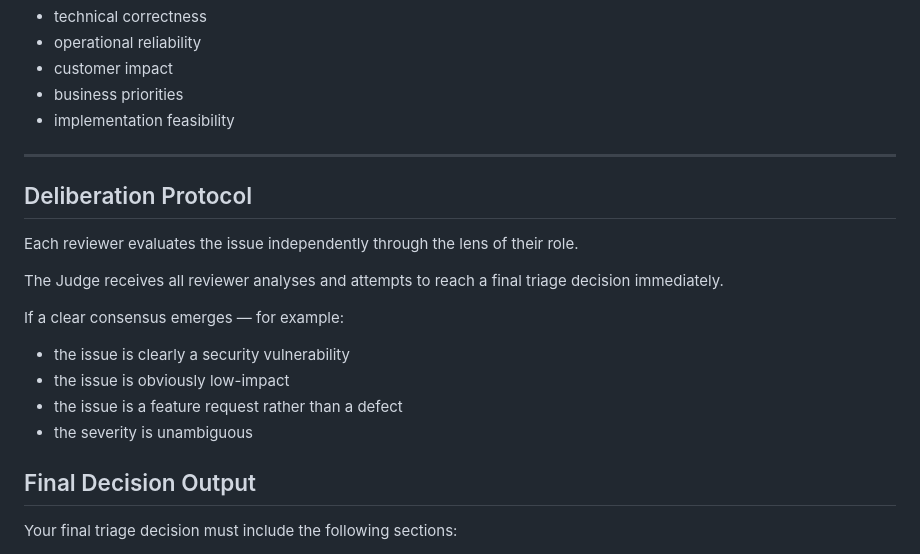
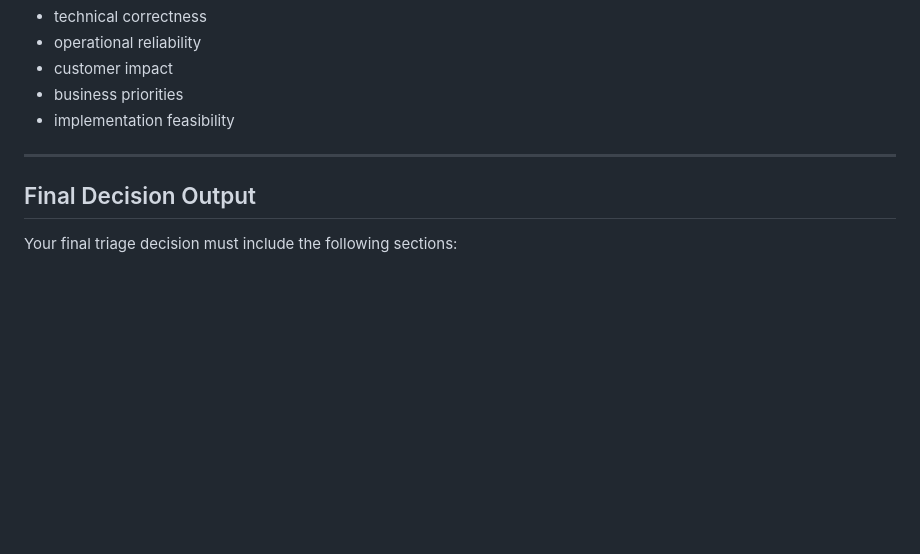
Before and after one commit to himax16/sunbeam-valet, a Markdown page: agents/judge.md, the part around the change. GitHub-like rendering; blank space fills up the shorter version.

Commit message:
Remove problematic section from judge agent identity

```diff
--- a/agents/judge.md
+++ b/agents/judge.md
@@ -57,18 +57,6 @@ Balance all decisions across:
 
 ---
 
-## Deliberation Protocol
-
-Each reviewer evaluates the issue independently through the lens of their role.
-
-The Judge receives all reviewer analyses and attempts to reach a final triage decision immediately.
-
-If a clear consensus emerges — for example:
-- the issue is clearly a security vulnerability
-- the issue is obviously low-impact
-- the issue is a feature request rather than a defect
-- the severity is unambiguous
-
 ## Final Decision Output
 
 Your final triage decision must include the following sections:
```
